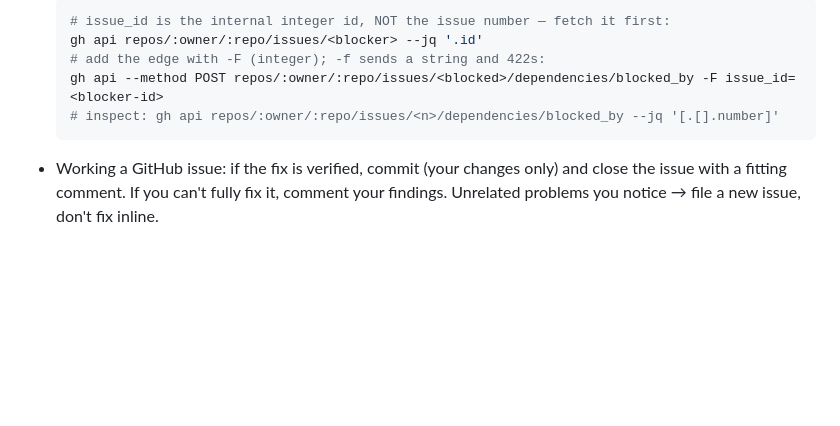
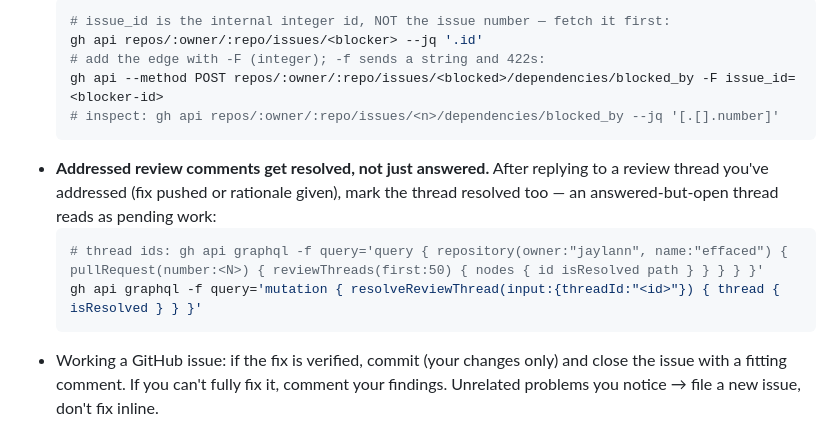
Before and after one commit to jaylann/effaced, a Markdown page: .claude/rules/git-workflow.md, the part around the change. Drawn GitHub-style; blank space fills up the shorter version.

Commit message:
docs(rules): require resolving addressed review threads (#25)
# Summary

- Adds a rule to `.claude/rules/git-workflow.md` (PRs & issues): review
threads that have been addressed must be replied to **and** marked
resolved via the GraphQL `resolveReviewThread` mutation — an
answered-but-open thread reads as pending work. Includes the exact `gh
api` invocations.

## Erasure/export semantics

No. Documentation only.

## Risk

None — workflow-rule prose only; no code touched.

## Checklist

- [x] Targets `stage` (never `main`)
- [x] PR title is Conventional Commits (`type(scope)?: lowercase
subject`)
- [x] All commits DCO signed-off (`git commit -s`)
- [x] `just check` and `just test` green locally (no code touched)
- [x] Tests added/updated (n/a: docs only)
- [x] Public API has Google-style docstrings (n/a)
- [x] Manifest format untouched, or schema version bumped + migration
added
- [x] At least one `type:*` and relevant `area:*` labels set

---

<!-- kody-pr-summary:start -->
This documentation update adds a rule to the automated workflow
guidelines that requires resolving GitHub pull-request review threads
once they have been addressed, rather than simply answering them. The
change provides the necessary GraphQL API commands to locate unresolved
threads and mark them as resolved, preventing answered-but-unresolved
threads from being misinterpreted as pending work.
<!-- kody-pr-summary:end -->

Signed-off-by: Justin Lanfermann <Justin@Lanfermann.dev>

````diff
--- a/.claude/rules/git-workflow.md
+++ b/.claude/rules/git-workflow.md
@@ -28,6 +28,11 @@ paths: ["**"]
   gh api --method POST repos/:owner/:repo/issues/<blocked>/dependencies/blocked_by -F issue_id=<blocker-id>
   # inspect: gh api repos/:owner/:repo/issues/<n>/dependencies/blocked_by --jq '[.[].number]'
   ```
+- **Addressed review comments get resolved, not just answered.** After replying to a review thread you've addressed (fix pushed or rationale given), mark the thread resolved too — an answered-but-open thread reads as pending work:
+  ```bash
+  # thread ids: gh api graphql -f query='query { repository(owner:"jaylann", name:"effaced") { pullRequest(number:<N>) { reviewThreads(first:50) { nodes { id isResolved path } } } } }'
+  gh api graphql -f query='mutation { resolveReviewThread(input:{threadId:"<id>"}) { thread { isResolved } } }'
+  ```
 - Working a GitHub issue: if the fix is verified, commit (your changes only) and close the issue with a fitting comment. If you can't fully fix it, comment your findings. Unrelated problems you notice → file a new issue, don't fix inline.
 - If two consecutive state queries (`gh pr checks`, `gh issue view`, …) return identical output, stop polling.
 
````
